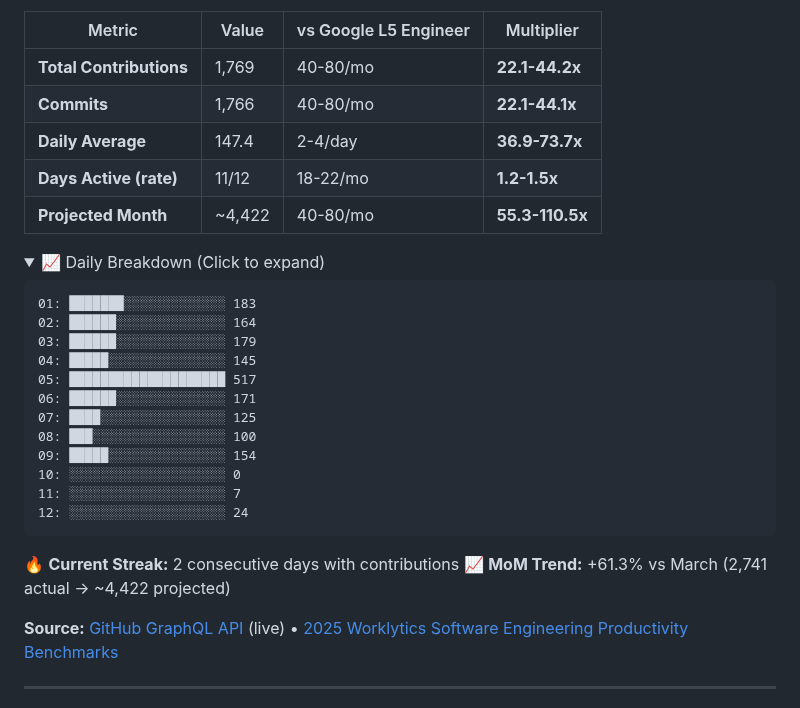
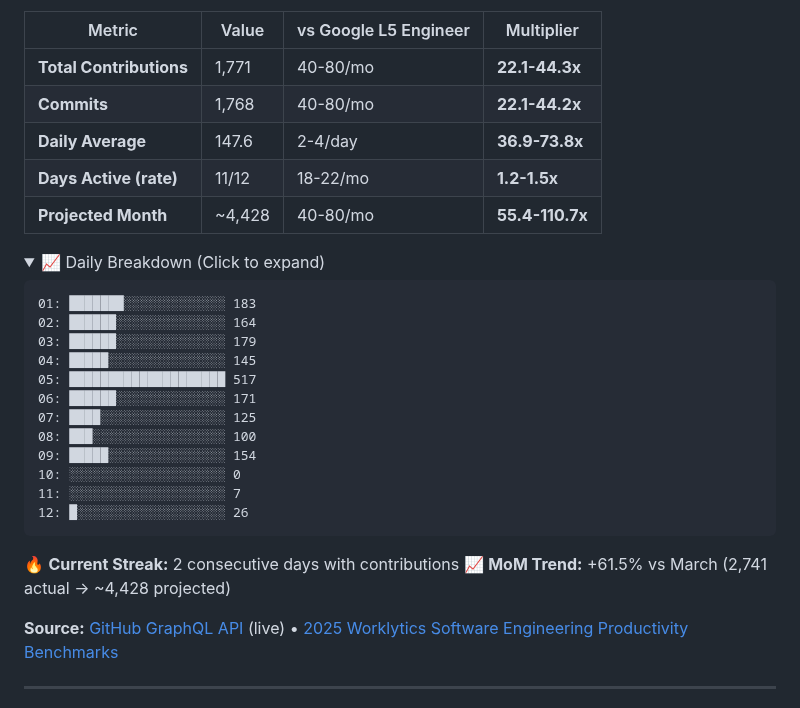
Before and after one commit to reggieanddro/reggieanddro, a Markdown page: README.md, the part around one of its changes. Drawn GitHub-style; folded sections open.

Commit message:
📊 Auto-update: April 12, 2026 - 1771 contributions vs L5
Stats refresh (every 2h + push-triggered)
Source: GitHub GraphQL API
Benchmarks: 2025 Worklytics L5 Engineer

````diff
--- a/README.md
+++ b/README.md
@@ -17,11 +17,11 @@ Building [Liv Hana](https://livhana.ai) — strategic intelligence for regulated
 
 | Metric | Value | vs Google L5 Engineer | Multiplier |
 |--------|-------|----------------------|------------|
-| **Total Contributions** | 1,769 | 40-80/mo | **22.1-44.2x** |
-| **Commits** | 1,766 | 40-80/mo | **22.1-44.1x** |
-| **Daily Average** | 147.4 | 2-4/day | **36.9-73.7x** |
+| **Total Contributions** | 1,771 | 40-80/mo | **22.1-44.3x** |
+| **Commits** | 1,768 | 40-80/mo | **22.1-44.2x** |
+| **Daily Average** | 147.6 | 2-4/day | **36.9-73.8x** |
 | **Days Active (rate)** | 11/12 | 18-22/mo | **1.2-1.5x** |
-| **Projected Month** | ~4,422 | 40-80/mo | **55.3-110.5x** |
+| **Projected Month** | ~4,428 | 40-80/mo | **55.4-110.7x** |
 
 <details>
 <summary>📈 Daily Breakdown (Click to expand)</summary>
@@ -38,13 +38,13 @@ Building [Liv Hana](https://livhana.ai) — strategic intelligence for regulated
 09: █████░░░░░░░░░░░░░░░ 154
 10: ░░░░░░░░░░░░░░░░░░░░ 0
 11: ░░░░░░░░░░░░░░░░░░░░ 7
-12: ░░░░░░░░░░░░░░░░░░░░ 24
+12: █░░░░░░░░░░░░░░░░░░░ 26
 ```
 
 </details>
 
 🔥 **Current Streak:** 2 consecutive days with contributions
-📈 **MoM Trend:** +61.3% vs March (2,741 actual → ~4,422 projected)
+📈 **MoM Trend:** +61.5% vs March (2,741 actual → ~4,428 projected)
 
 **Source:** [GitHub GraphQL API](https://docs.github.com/graphql) (live) • [2025 Worklytics Software Engineering Productivity Benchmarks](https://www.worklytics.co/resources/software-engineering-productivity-benchmarks-2025-good-scores)
 
````
Also changed, not shown: other parts of README.md (+1 -1 lines).
